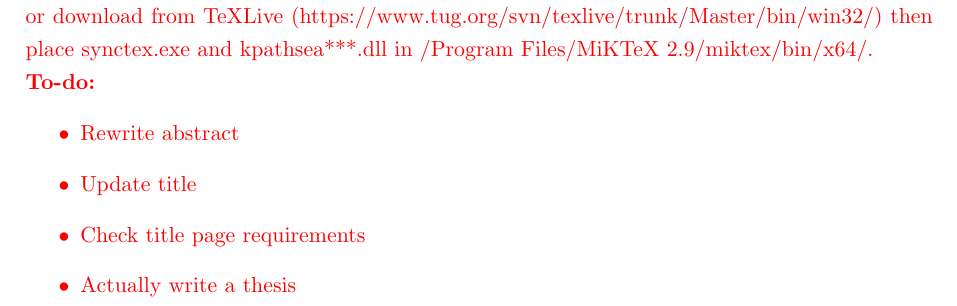
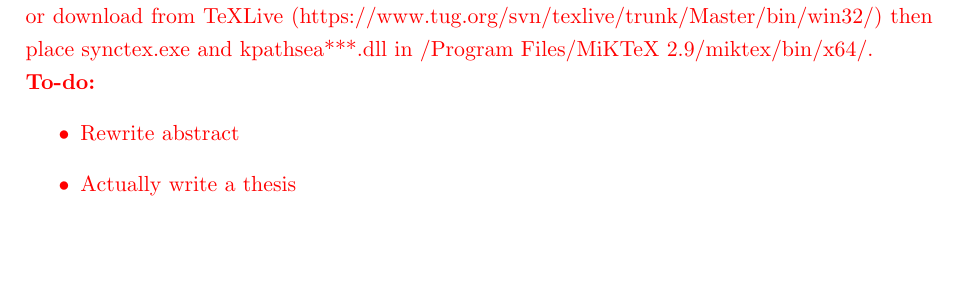
Before and after one commit to jtc42/ThesisUoB, a LaTeX thesis (main.tex): part of page 5 of 41, cut so that both start at the same text, the shorter picture padded with empty space. Compiled offline with pdfLaTeX.

Commit message:
Updated todo list

```diff
--- a/main.tex
+++ b/main.tex
@@ -116,8 +116,6 @@ I'd like to thank \LaTeX  for not being quite as horrible to use as MS Word.
 \noindent\textbf{To-do:}
 \begin{itemize}
 	\item Rewrite abstract
-	\item Update title
-	\item Check title page requirements
     \item Actually write a thesis
 \end{itemize}
 \color{black}
```
